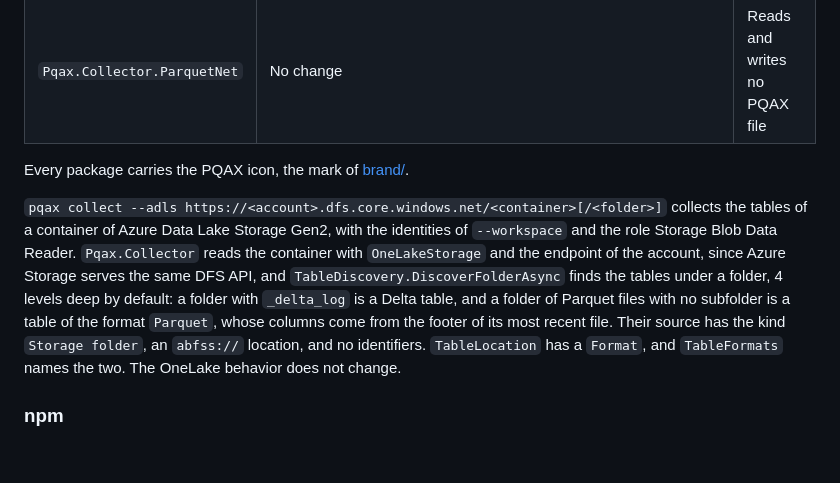
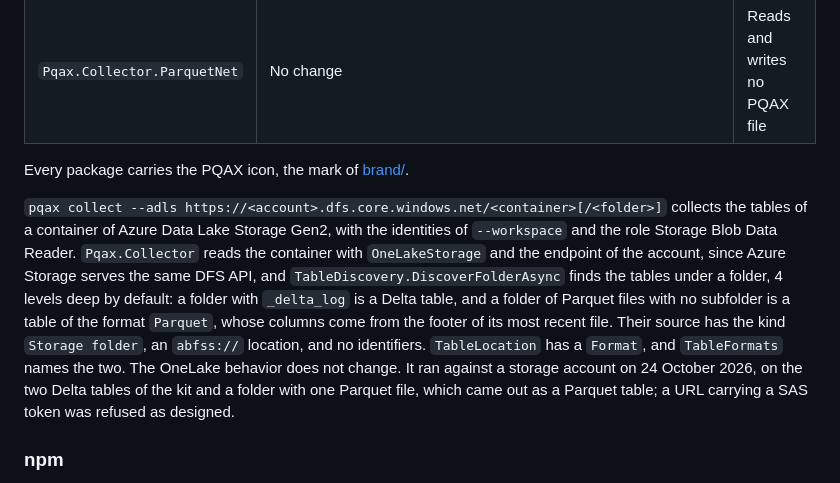
Before and after one commit to pqax-org/pqax, a Markdown page: CHANGELOG.md, the part around the change. Rendered like a GitHub page; blank space fills up the shorter version.

Commit message:
Say that pqax collect --adls ran against a storage account
Co-Authored-By: Claude Fable 5.1 <noreply@anthropic.com>

```diff
--- a/CHANGELOG.md
+++ b/CHANGELOG.md
@@ -24,7 +24,7 @@ Three tools: unattended sign-in for `pqax collect`, templates that collect a foo
 
 Every package carries the PQAX icon, the mark of [brand/](brand/README.md).
 
-`pqax collect --adls https://<account>.dfs.core.windows.net/<container>[/<folder>]` collects the tables of a container of Azure Data Lake Storage Gen2, with the identities of `--workspace` and the role Storage Blob Data Reader. `Pqax.Collector` reads the container with `OneLakeStorage` and the endpoint of the account, since Azure Storage serves the same DFS API, and `TableDiscovery.DiscoverFolderAsync` finds the tables under a folder, 4 levels deep by default: a folder with `_delta_log` is a Delta table, and a folder of Parquet files with no subfolder is a table of the format `Parquet`, whose columns come from the footer of its most recent file. Their source has the kind `Storage folder`, an `abfss://` location, and no identifiers. `TableLocation` has a `Format`, and `TableFormats` names the two. The OneLake behavior does not change.
+`pqax collect --adls https://<account>.dfs.core.windows.net/<container>[/<folder>]` collects the tables of a container of Azure Data Lake Storage Gen2, with the identities of `--workspace` and the role Storage Blob Data Reader. `Pqax.Collector` reads the container with `OneLakeStorage` and the endpoint of the account, since Azure Storage serves the same DFS API, and `TableDiscovery.DiscoverFolderAsync` finds the tables under a folder, 4 levels deep by default: a folder with `_delta_log` is a Delta table, and a folder of Parquet files with no subfolder is a table of the format `Parquet`, whose columns come from the footer of its most recent file. Their source has the kind `Storage folder`, an `abfss://` location, and no identifiers. `TableLocation` has a `Format`, and `TableFormats` names the two. The OneLake behavior does not change. It ran against a storage account on 24 October 2026, on the two Delta tables of the kit and a folder with one Parquet file, which came out as a Parquet table; a URL carrying a SAS token was refused as designed.
 
 ### npm
 
```
Also changed, not shown: 1 other file.
